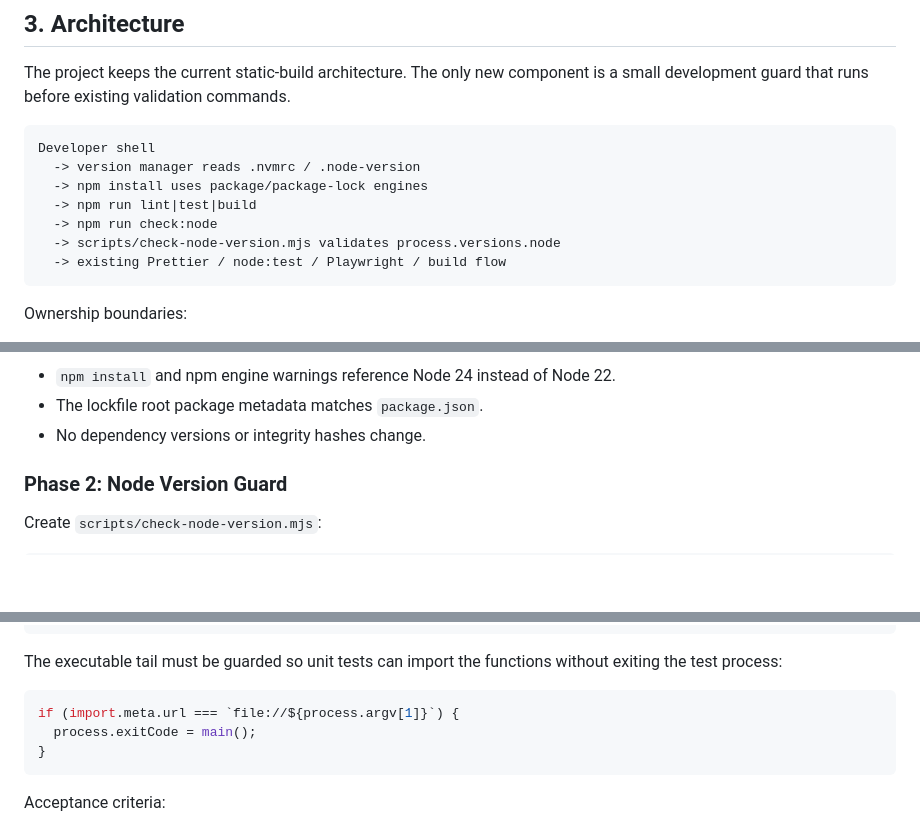
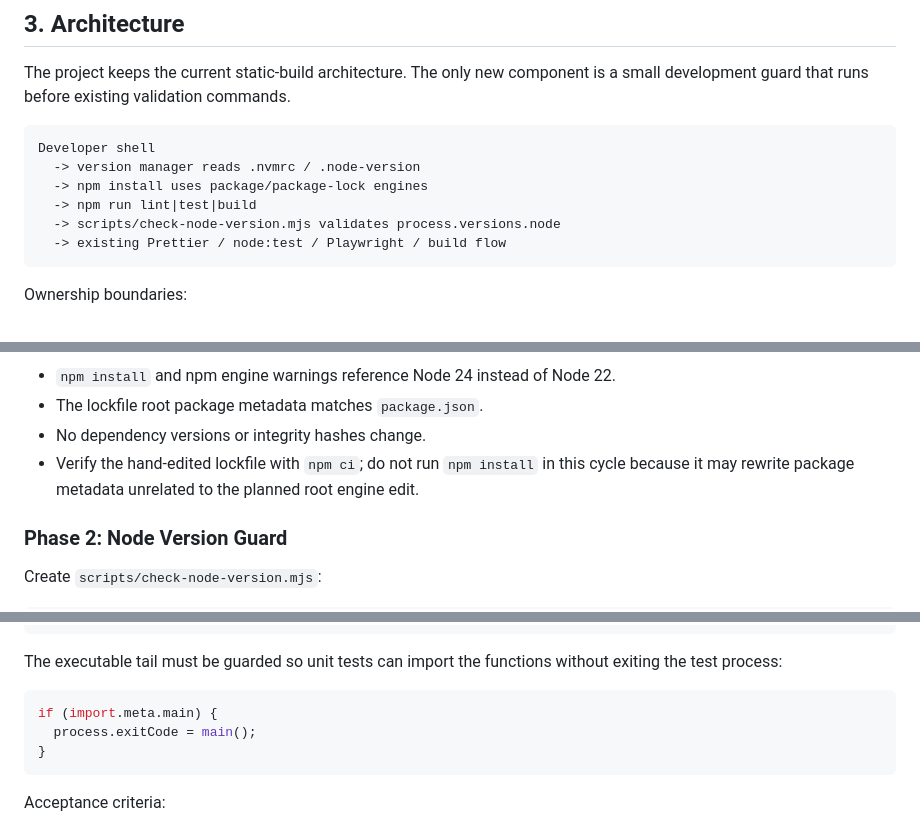
Before and after one commit to daniqan/check-in-007, a Markdown page: IMPLEMENTATION_PLAN.md, 3 parts joined by grey strips. Rendered like a GitHub page; blank space fills up the shorter version.

````diff
--- a/IMPLEMENTATION_PLAN.md
+++ b/IMPLEMENTATION_PLAN.md
@@ -44,7 +44,6 @@ Developer shell
   -> version manager reads .nvmrc / .node-version
   -> npm install uses package/package-lock engines
   -> npm run lint|test|build
-  -> npm run check:node
   -> scripts/check-node-version.mjs validates process.versions.node
   -> existing Prettier / node:test / Playwright / build flow
 ```
@@ -140,6 +146,8 @@ Acceptance criteria:
 - `npm install` and npm engine warnings reference Node 24 instead of Node 22.
 - The lockfile root package metadata matches `package.json`.
 - No dependency versions or integrity hashes change.
+- Verify the hand-edited lockfile with `npm ci`; do not run `npm install` in this cycle
+  because it may rewrite package metadata unrelated to the planned root engine edit.
 
 ### Phase 2: Node Version Guard
 
@@ -184,7 +192,7 @@ The executable tail must be guarded so unit tests can import the functions witho
 exiting the test process:
 
 ```js
-if (import.meta.url === `file://${process.argv[1]}`) {
+if (import.meta.main) {
   process.exitCode = main();
 }
 ```
````
Also changed, not shown: other parts of IMPLEMENTATION_PLAN.md (+59 -11 lines).
